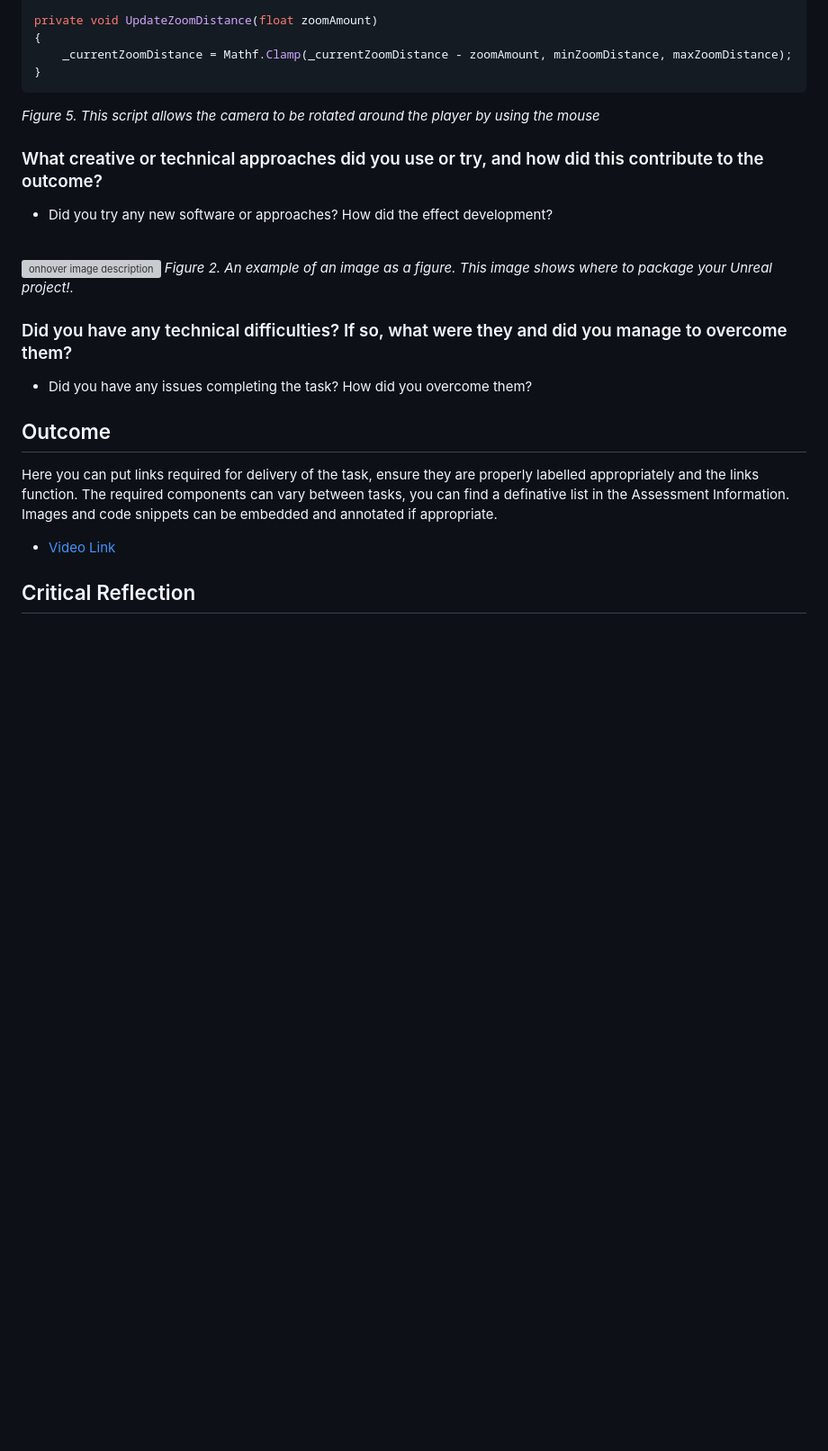
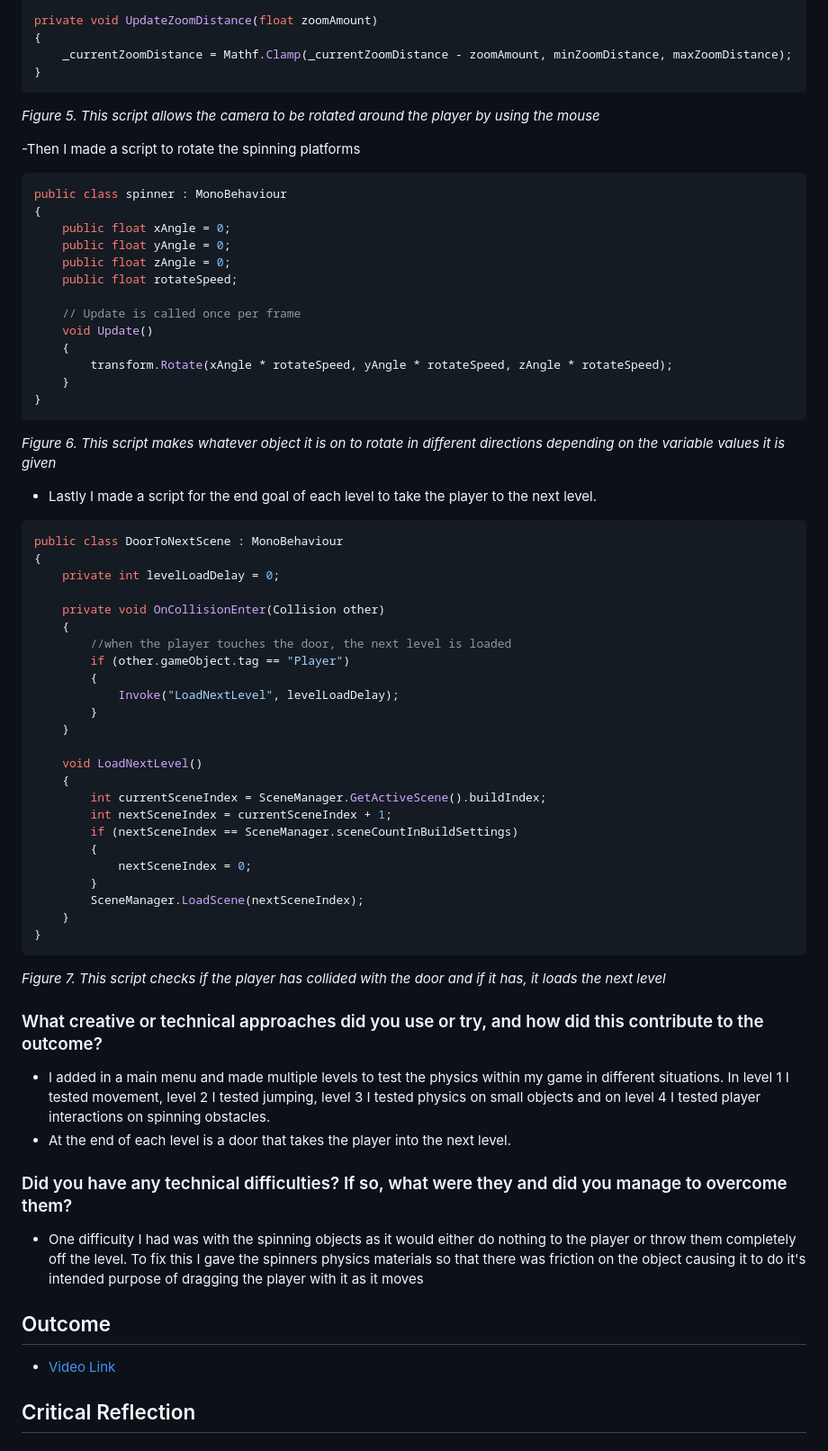
Before and after one commit to C6WX/3D-Platformer, a Markdown page: Development Journal Player & Obstacles.md, the part around the change. Shown at 90% size. GitHub-like rendering; blank space fills up the shorter version; grey boxes are pictures that could not be loaded.

Commit message:
Creative/technical approaches done

````diff
--- a/Development Journal Player & Obstacles.md
+++ b/Development Journal Player & Obstacles.md
@@ -131,25 +131,65 @@ private void UpdateZoomDistance(float zoomAmount)
 ```
 *Figure 5. This script allows the camera to be rotated around the player by using the mouse*
 
+-Then I made a script to rotate the spinning platforms
+```csharp
+public class spinner : MonoBehaviour
+{
+    public float xAngle = 0;
+    public float yAngle = 0;
+    public float zAngle = 0;
+    public float rotateSpeed;
+
+    // Update is called once per frame
+    void Update()
+    {
+        transform.Rotate(xAngle * rotateSpeed, yAngle * rotateSpeed, zAngle * rotateSpeed);
+    }
+}
+```
+*Figure 6. This script makes whatever object it is on to rotate in different directions depending on the variable values it is given*
+
+- Lastly I made a script for the end goal of each level to take the player to the next level.
+```csharp
+public class DoorToNextScene : MonoBehaviour
+{
+    private int levelLoadDelay = 0;
+
+    private void OnCollisionEnter(Collision other)
+    {
+        //when the player touches the door, the next level is loaded
+        if (other.gameObject.tag == "Player")
+        {
+            Invoke("LoadNextLevel", levelLoadDelay);
+        }
+    }
+
+    void LoadNextLevel()
+    {
+        int currentSceneIndex = SceneManager.GetActiveScene().buildIndex;
+        int nextSceneIndex = currentSceneIndex + 1;
+        if (nextSceneIndex == SceneManager.sceneCountInBuildSettings)
+        {
+            nextSceneIndex = 0;
+        }
+        SceneManager.LoadScene(nextSceneIndex);
+    }
+}
+```
+*Figure 7. This script checks if the player has collided with the door and if it has, it loads the next level*
+
 ### What creative or technical approaches did you use or try, and how did this contribute to the outcome?
 
-- Did you try any new software or approaches? How did the effect development?
-
-<br>
-
-![onhover image description](https://beforesandafters.com/wp-content/uploads/2021/05/Welcome-to-Unreal-Engine-5-Early-Access-11-16-screenshot.png)
-*Figure 2. An example of an image as a figure. This image shows where to package your Unreal project!.*
+- I added in a main menu and made multiple levels to test the physics within my game in different situations. In level 1 I tested movement, level 2 I tested jumping, level 3 I tested physics on small objects and on level 4 I tested player interactions on spinning obstacles.
+- At the end of each level is a door that takes the player into the next level.
 
 ### Did you have any technical difficulties? If so, what were they and did you manage to overcome them?
 
-- Did you have any issues completing the task? How did you overcome them?
+- One difficulty I had was with the spinning objects as it would either do nothing to the player or throw them completely off the level. To fix this I gave the spinners physics materials so that there was friction on the object causing it to do it's intended purpose of dragging the player with it as it moves
 
 ## Outcome
 
-Here you can put links required for delivery of the task, ensure they are properly labelled appropriately and the links function. The required components can vary between tasks, you can find a definative list in the Assessment Information. Images and code snippets can be embedded and annotated if appropriate.
-
 - [Video Link](https://www.youtube.com/watch?v=dQw4w9WgXcQ&ab_channel=RickAstley)
-
 
 ## Critical Reflection
 
````
